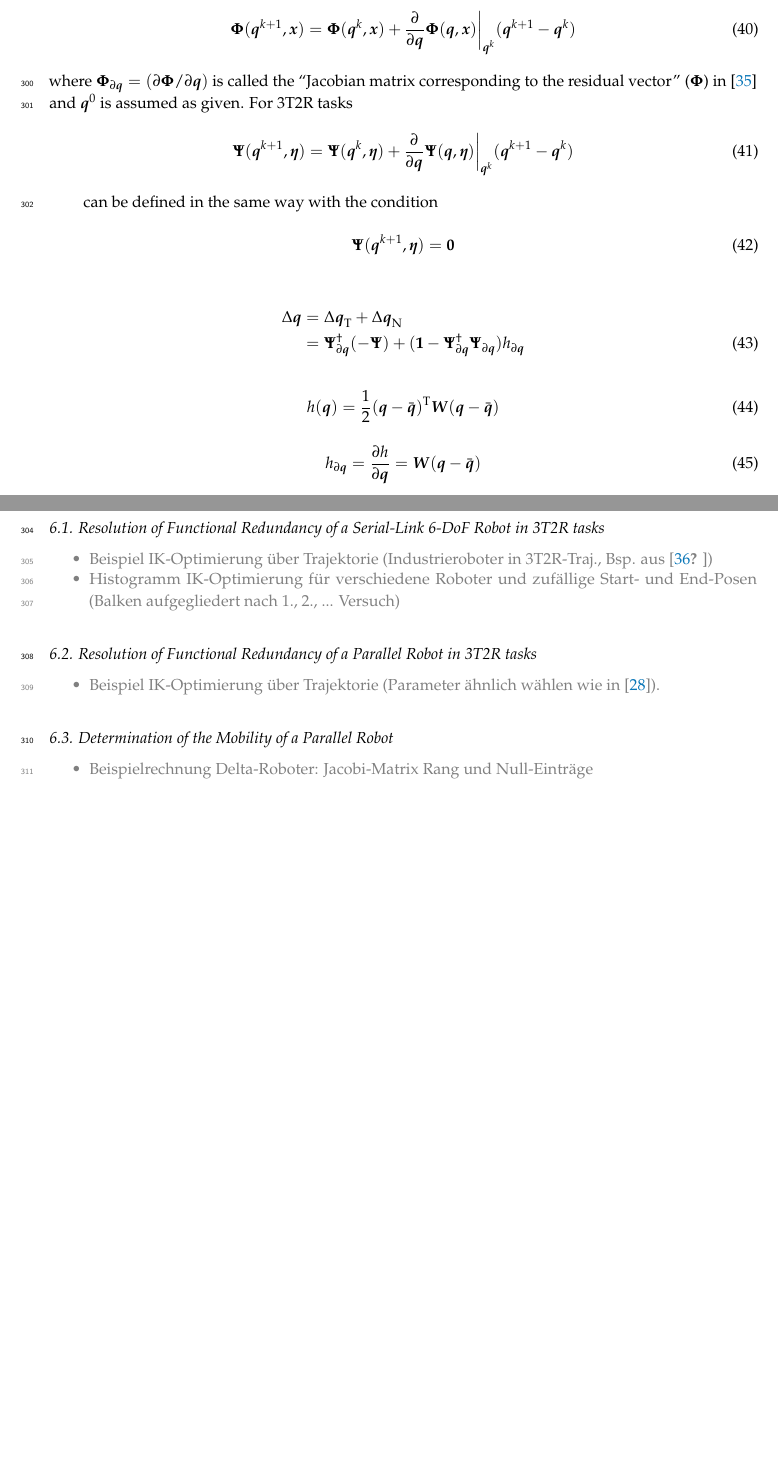
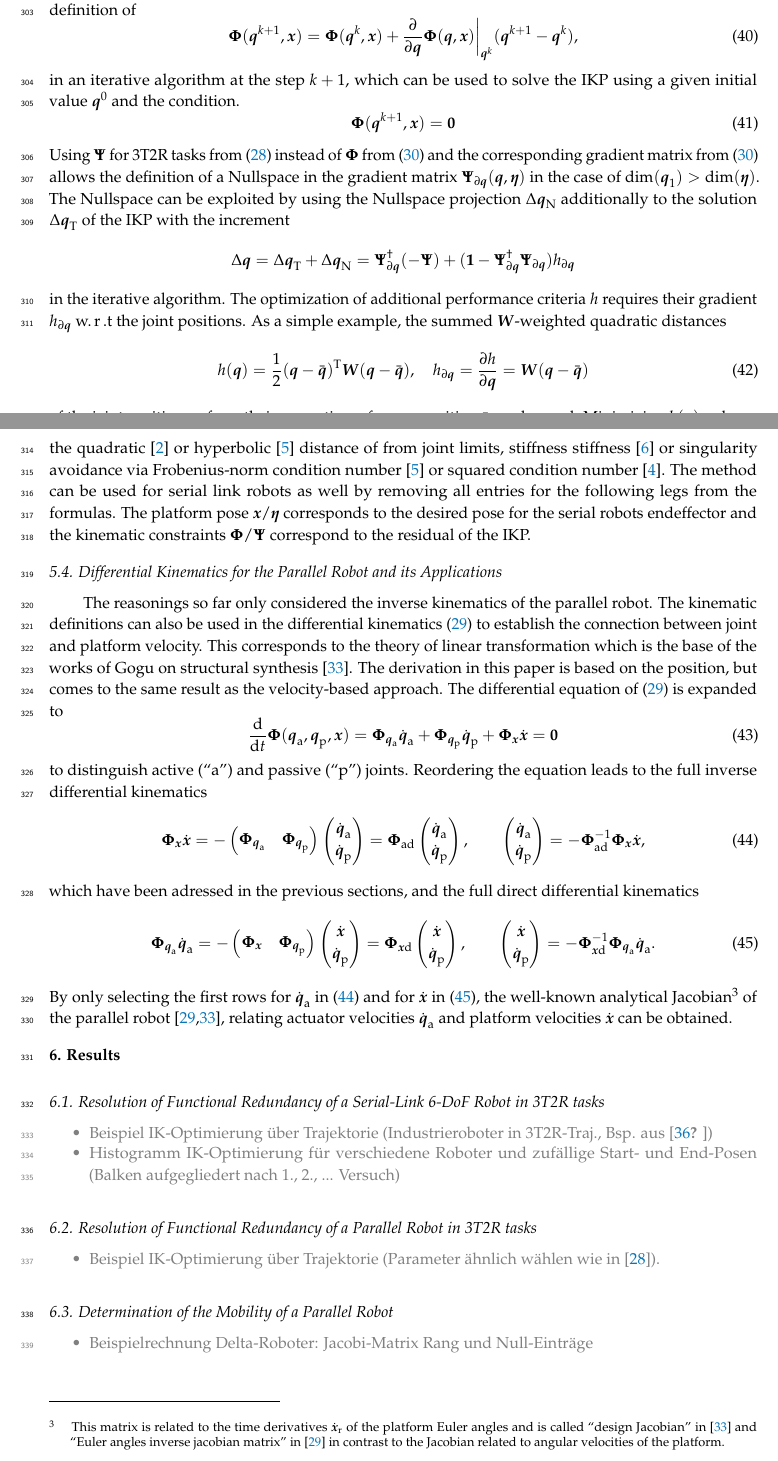
Before and after one commit to SchapplM/robsynth-paper_mdpirobotics2019, a LaTeX paper (pkmmdl_paper.tex): two parts of pages 11 and 12 of 17 before the commit and two parts of pages 11 and 12 of 18 after it, joined at a grey line, cut at the place of the change, the shorter picture padded with empty space. Compiled offline with pdfLaTeX.

Commit message:
Abschnitt zu differentieller Kinematik

```diff
--- a/pkmmdl_paper.tex
+++ b/pkmmdl_paper.tex
@@ -978,57 +981,121 @@ Following \cite{GoldenbergBenFen1985}, the inverse kinematics problem for serial
+Based on the inverse kinematics using Euler angle based residuals in \cite{GoldenbergBenFen1985}, the Taylor series expansion of $\bm{\Phi}(\bm{q},\bm{x})$ leads to the definition of
 %
 \begin{equation}
 \bm{\Phi}(\bm{q}^{k+1},\bm{x}) =
 \bm{\Phi}(\bm{q}^{k},\bm{x})
 +
-\frac{\partial}{\partial \bm{q}} \bm{\Phi}(\bm{q},\bm{x}) \biggr\rvert_{\bm{q}^k} (\bm{q}^{k+1} - \bm{q}^k)
+\frac{\partial}{\partial \bm{q}} \bm{\Phi}(\bm{q},\bm{x}) \biggr\rvert_{\bm{q}^k} (\bm{q}^{k+1} - \bm{q}^k),
 \label{equ:taylor_phi}
 \end{equation}
 %
-where $\bm{\Phi}_{\partial\bm{q}}=(\partial \bm{\Phi} / \partial \bm{q})$ is called the ``Jacobian matrix corresponding to the residual vector'' ($\bm{\Phi}$) in \cite{GoldenbergBenFen1985} and $\bm{q}^0$ is assumed as given.
-%
-For 3T2R tasks
+in an iterative algorithm at the step $k+1$, which can be used to solve the IKP using a given initial value $\bm{q}^{0}$ and the condition.
+\begin{equation}
+\bm{\Phi}(\bm{q}^{k+1},\bm{x})=\bm{0}
+\end{equation}
+Using $\bm{\Psi}$ for 3T2R tasks from (\ref{equ:constr_Psi_PKM}) instead of $\bm{\Phi}$ from (\ref{equ:PhiPsi_grad_q_complete}) and the corresponding gradient matrix from (\ref{equ:PhiPsi_grad_q_complete}) allows the definition of a Nullspace in the gradient matrix $\bm{\Psi}_{\partial \bm{q}}(\bm{q},\bm{\eta})$ in the case of $\mathrm{dim}(\bm{q}_1)>\mathrm{dim}(\bm{\eta})$.
+The Nullspace can be exploited by using the Nullspace projection ${\Delta}\bm{q}_{\mathrm{N}}$ additionally to the solution ${\Delta}\bm{q}_{\mathrm{T}}$ of the IKP with the increment
 %
 \begin{equation}
-\bm{\Psi}(\bm{q}^{k+1},\bm{\eta}) =
-\bm{\Psi}(\bm{q}^{k},\bm{\eta})
-+
-\frac{\partial}{\partial \bm{q}} \bm{\Psi}(\bm{q},\bm{\eta}) \biggr\rvert_{\bm{q}^k} (\bm{q}^{k+1} - \bm{q}^k)
-\label{equ:taylor_psi}
-\end{equation}
-
-can be defined in the same way with the condition
-
-\begin{equation}
-\bm{\Psi}(\bm{q}^{k+1},\bm{\eta})=\bm{0}
-\end{equation}
-
-
-
-\begin{align}
 {\Delta}\bm{q}
-&=
+=
 {\Delta}\bm{q}_{\mathrm{T}} + {\Delta}\bm{q}_{\mathrm{N}} \nonumber \\
-&=
+=
 \bm{\Psi}_{\partial\bm{q}}^{\dagger} (-\bm{\Psi}) +  (\bm{1}-\bm{\Psi}_{\partial\bm{q}}^{\dagger}\bm{\Psi}_{\partial\bm{q}}) h_{\partial\bm{q}}
 \label{equ:nullspace}
-\end{align}
-
-
+\end{equation}
+%
+in the iterative algorithm.
+The optimization of additional performance criteria $h$ requires their gradient $h_{\partial\bm{q}}$ w.\,r\,.t the joint positions.
+As a simple example, the summed $\bm{W}$-weighted quadratic distances
+%
 \begin{equation}
 h(\bm{q})
 =
-\frac{1}{2} (\bm{q}-\bar{\bm{q}})^\transp\bm{W}(\bm{q}-\bar{\bm{q}})
-\end{equation}
-
-\begin{equation}
+\frac{1}{2} (\bm{q}-\bar{\bm{q}})^\transp\bm{W}(\bm{q}-\bar{\bm{q}}),
+\quad
 h_{\partial\bm{q}}
 =
 \frac{\partial h}{\partial \bm{q}}
 =
 \bm{W}(\bm{q}-\bar{\bm{q}})
 \end{equation}
+of the joint positions $\bm{q}$ from their respective reference position $\bar{\bm{q}}$ can be used.
+Minimizing $h(\bm{q})$ reduces the risk of joints reaching their technical limits.
+Other, more sophisticated criteria are for example the quadratic \cite{HuoBar2005} or hyperbolic \cite{ZhuQuCaoYan2013} distance of from joint limits, stiffness stiffness \cite{GuoDonKe2015} or singularity avoidance via Frobenius-norm condition number \cite{ZhuQuCaoYan2013} or squared condition number \cite{LegerAng2016}.
+The method can be used for serial link robots as well by removing all entries for the following legs from the formulas.
+The platform pose $\bm{x}$/$\bm{\eta}$ corresponds to the desired pose for the serial robots endeffector and the kinematic constraints $\bm{\Phi}$/$\bm{\Psi}$ correspond to the residual of the IKP.
 
+\subsection{Differential Kinematics for the Parallel Robot and its Applications}
 
+The reasonings so far only considered the inverse kinematics of the parallel robot.
+The kinematic definitions can also be used in the differential kinematics (\ref{equ:constr_diff}) to establish the connection between joint and platform velocity.
+This corresponds to the theory of linear transformation which is the base of the works of Gogu on structural synthesis \cite{Gogu2008}.
+The derivation in this paper is based on the position, but comes to the same result as the velocity-based approach.
+The differential equation of (\ref{equ:constr_diff}) is expanded to
+\begin{equation}
+\frac{\mathrm{d}}{\mathrm{d}t} \bm{\Phi}(\bm{q}_{\mathrm{a}}, \bm{q}_{\mathrm{p}},\bm{x})
+=
+\bm{\Phi}_{\bm{q}_{\mathrm{a}}} \dot{\bm{q}}_{\mathrm{a}} + \bm{\Phi}_{\bm{q}_{\mathrm{p}}} \dot{\bm{q}}_{\mathrm{p}} + \bm{\Phi}_{\bm{x}} \dot{\bm{x}}
+=
+\bm{0}
+\end{equation}
+to distinguish active (``a'') and passive (``p'') joints. Reordering the equation leads to the full inverse differential kinematics
+\begin{equation}
+\bm{\Phi}_{\bm{x}} \dot{\bm{x}}
+=
+-
+\begin{pmatrix} \bm{\Phi}_{\bm{q}_{\mathrm{a}}} & \bm{\Phi}_{\bm{q}_{\mathrm{p}}}\end{pmatrix}
+\begin{pmatrix}
+\dot{\bm{q}}_{\mathrm{a}} \\
+\dot{\bm{q}}_{\mathrm{p}} \\
+\end{pmatrix}
+=
+\bm{\Phi}_{\mathrm{a}\mathrm{d}}
+\begin{pmatrix}
+\dot{\bm{q}}_{\mathrm{a}} \\
+\dot{\bm{q}}_{\mathrm{p}} \\
+\end{pmatrix},
+\quad\quad
+\begin{pmatrix}
+\dot{\bm{q}}_{\mathrm{a}} \\
+\dot{\bm{q}}_{\mathrm{p}} \\
+\end{pmatrix}
+=
+-\bm{\Phi}_{\mathrm{a}\mathrm{d}}^{-1} \bm{\Phi}_{\bm{x}}
+\dot{\bm{x}},
+\label{equ:full_diff_ik}
+\end{equation}
+%
+which have been adressed in the previous sections, and the full direct differential kinematics
+%
+\begin{equation}
+\bm{\Phi}_{\bm{q}_{\mathrm{a}}} \dot{\bm{q}}_{\mathrm{a}}
+=
+-
+\begin{pmatrix} \bm{\Phi}_{\bm{x}} & \bm{\Phi}_{\bm{q}_{\mathrm{p}}} \end{pmatrix}
+\begin{pmatrix}
+\dot{\bm{x}} \\
+\dot{\bm{q}}_{\mathrm{p}}
+\end{pmatrix}
+=
+\bm{\Phi}_{\bm{x}\mathrm{d}}
+\begin{pmatrix}
+\dot{\bm{x}} \\
+\dot{\bm{q}}_{\mathrm{p}}
+\end{pmatrix},
+\quad\quad
+\begin{pmatrix}
+\dot{\bm{x}} \\
+\dot{\bm{q}}_{\mathrm{p}}
+\end{pmatrix}
+=
+-\bm{\Phi}_{\bm{x}\mathrm{d}}^{-1} \bm{\Phi}_{\bm{q}_{\mathrm{a}}}
+\dot{\bm{q}}_{\mathrm{a}}.
+\label{equ:full_diff_dk}
+\end{equation}
+%
+By only selecting the first rows for $\dot{\bm{q}}_{\mathrm{a}}$ in (\ref{equ:full_diff_ik}) and for $\dot{\bm{x}}$ in (\ref{equ:full_diff_dk}), the well-known analytical Jacobian\footnote{This matrix is related to the time derivatives $\dot{\bm{x}}_{\mathrm{r}}$ of the platform Euler angles and is called ``design Jacobian'' in \cite{Gogu2008} and ``Euler
+angles inverse jacobian matrix'' in \cite{Merlet2006} in contrast to the Jacobian related to angular velocities of the platform.} of the parallel robot \cite{Merlet2006,Gogu2008}, relating actuator velocities $\dot{\bm{q}}_{\mathrm{a}}$ and platform velocities $\dot{\bm{x}}$ can be obtained.
 
 %%%%%%%%%%%%%%%%%%%%%%%%%%%%%%%%%%%%%%%%%%
 \section{Results}
```
Also changed, not shown: pkmmdl_paper.tex (21 more changed lines).
